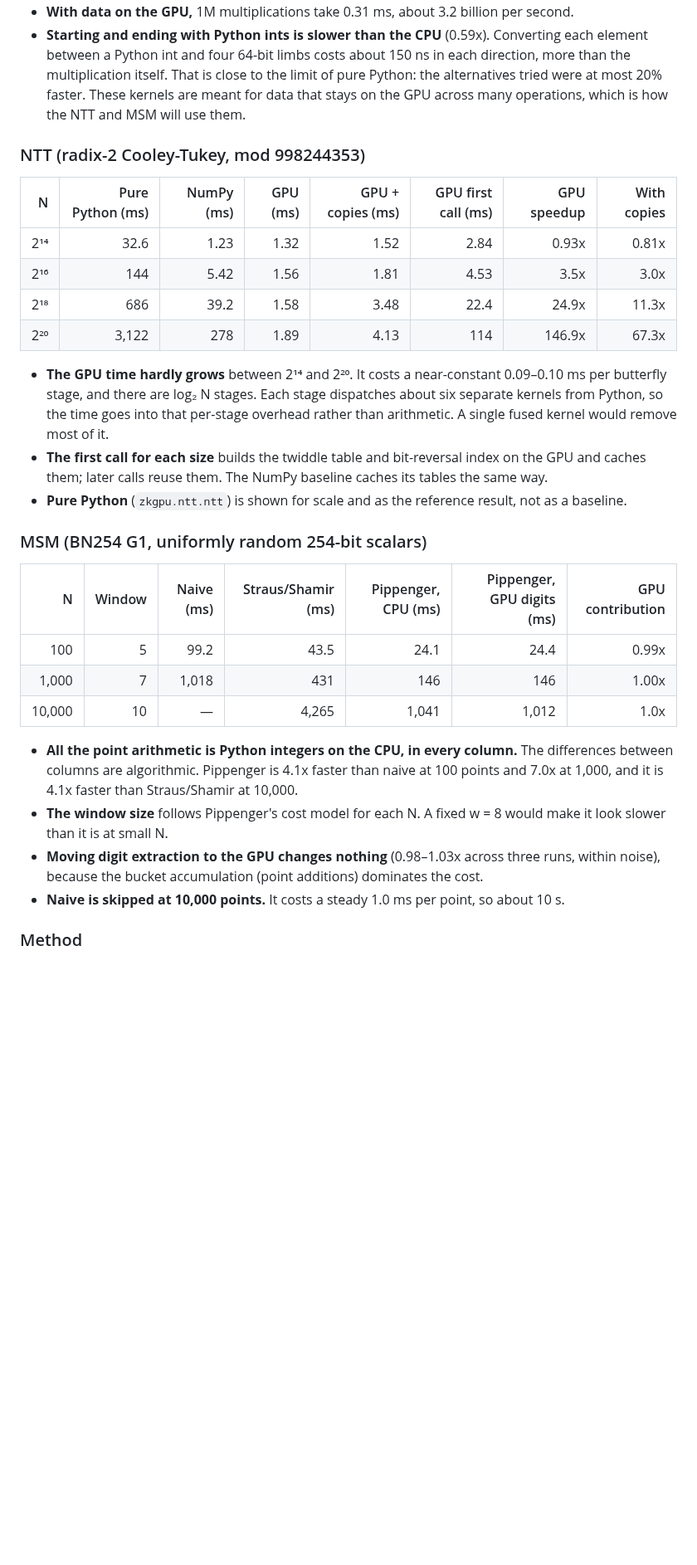
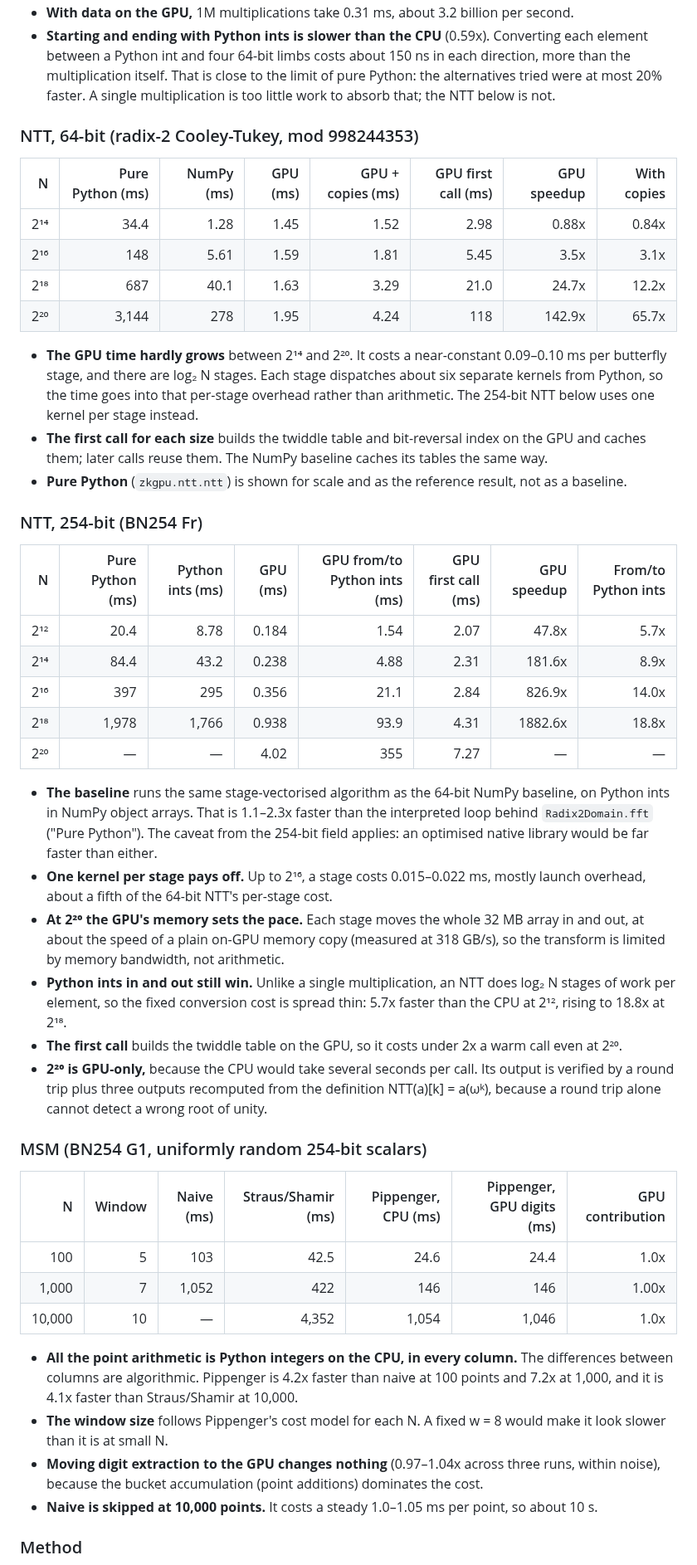
Before and after one commit to erihhh6/zk-gpu-accelerator, a Markdown page: README.md, the part around one of its changes. Shown at 83% size. GitHub-like rendering; blank space fills up the shorter version.

```diff
--- a/README.md
+++ b/README.md
@@ -94,31 +96,48 @@ One multiplication per element is too little work to pay for moving the data, so
 - **With data on the GPU,** 1M multiplications take 0.31 ms, about 3.2 billion per second.
-- **Starting and ending with Python ints is slower than the CPU** (0.59x). Converting each element between a Python int and four 64-bit limbs costs about 150 ns in each direction, more than the multiplication itself. That is close to the limit of pure Python: the alternatives tried were at most 20% faster. These kernels are meant for data that stays on the GPU across many operations, which is how the NTT and MSM will use them.
+- **Starting and ending with Python ints is slower than the CPU** (0.59x). Converting each element between a Python int and four 64-bit limbs costs about 150 ns in each direction, more than the multiplication itself. That is close to the limit of pure Python: the alternatives tried were at most 20% faster. A single multiplication is too little work to absorb that; the NTT below is not.
 
-### NTT (radix-2 Cooley-Tukey, mod 998244353)
+### NTT, 64-bit (radix-2 Cooley-Tukey, mod 998244353)
 
 | N | Pure Python (ms) | NumPy (ms) | GPU (ms) | GPU + copies (ms) | GPU first call (ms) | GPU speedup | With copies |
 |---:|---:|---:|---:|---:|---:|---:|---:|
-| 2¹⁴ | 32.6 | 1.23 | 1.32 | 1.52 | 2.84 | 0.93x | 0.81x |
-| 2¹⁶ | 144 | 5.42 | 1.56 | 1.81 | 4.53 | 3.5x | 3.0x |
-| 2¹⁸ | 686 | 39.2 | 1.58 | 3.48 | 22.4 | 24.9x | 11.3x |
-| 2²⁰ | 3,122 | 278 | 1.89 | 4.13 | 114 | 146.9x | 67.3x |
+| 2¹⁴ | 34.4 | 1.28 | 1.45 | 1.52 | 2.98 | 0.88x | 0.84x |
+| 2¹⁶ | 148 | 5.61 | 1.59 | 1.81 | 5.45 | 3.5x | 3.1x |
+| 2¹⁸ | 687 | 40.1 | 1.63 | 3.29 | 21.0 | 24.7x | 12.2x |
+| 2²⁰ | 3,144 | 278 | 1.95 | 4.24 | 118 | 142.9x | 65.7x |
 
-- **The GPU time hardly grows** between 2¹⁴ and 2²⁰. It costs a near-constant 0.09–0.10 ms per butterfly stage, and there are log₂ N stages. Each stage dispatches about six separate kernels from Python, so the time goes into that per-stage overhead rather than arithmetic. A single fused kernel would remove most of it.
+- **The GPU time hardly grows** between 2¹⁴ and 2²⁰. It costs a near-constant 0.09–0.10 ms per butterfly stage, and there are log₂ N stages. Each stage dispatches about six separate kernels from Python, so the time goes into that per-stage overhead rather than arithmetic. The 254-bit NTT below uses one kernel per stage instead.
 - **The first call for each size** builds the twiddle table and bit-reversal index on the GPU and caches them; later calls reuse them. The NumPy baseline caches its tables the same way.
 - **Pure Python** (`zkgpu.ntt.ntt`) is shown for scale and as the reference result, not as a baseline.
+
+### NTT, 254-bit (BN254 Fr)
+
+| N | Pure Python (ms) | Python ints (ms) | GPU (ms) | GPU from/to Python ints (ms) | GPU first call (ms) | GPU speedup | From/to Python ints |
+|---:|---:|---:|---:|---:|---:|---:|---:|
+| 2¹² | 20.4 | 8.78 | 0.184 | 1.54 | 2.07 | 47.8x | 5.7x |
+| 2¹⁴ | 84.4 | 43.2 | 0.238 | 4.88 | 2.31 | 181.6x | 8.9x |
+| 2¹⁶ | 397 | 295 | 0.356 | 21.1 | 2.84 | 826.9x | 14.0x |
+| 2¹⁸ | 1,978 | 1,766 | 0.938 | 93.9 | 4.31 | 1882.6x | 18.8x |
+| 2²⁰ | — | — | 4.02 | 355 | 7.27 | — | — |
+
+- **The baseline** runs the same stage-vectorised algorithm as the 64-bit NumPy baseline, on Python ints in NumPy object arrays. That is 1.1–2.3x faster than the interpreted loop behind `Radix2Domain.fft` ("Pure Python"). The caveat from the 254-bit field applies: an optimised native library would be far faster than either.
+- **One kernel per stage pays off.** Up to 2¹⁶, a stage costs 0.015–0.022 ms, mostly launch overhead, about a fifth of the 64-bit NTT's per-stage cost.
+- **At 2²⁰ the GPU's memory sets the pace.** Each stage moves the whole 32 MB array in and out, at about the speed of a plain on-GPU memory copy (measured at 318 GB/s), so the transform is limited by memory bandwidth, not arithmetic.
+- **Python ints in and out still win.** Unlike a single multiplication, an NTT does log₂ N stages of work per element, so the fixed conversion cost is spread thin: 5.7x faster than the CPU at 2¹², rising to 18.8x at 2¹⁸.
+- **The first call** builds the twiddle table on the GPU, so it costs under 2x a warm call even at 2²⁰.
+- **2²⁰ is GPU-only,** because the CPU would take several seconds per call. Its output is verified by a round trip plus three outputs recomputed from the definition NTT(a)[k] = a(ωᵏ), because a round trip alone cannot detect a wrong root of unity.
 
 ### MSM (BN254 G1, uniformly random 254-bit scalars)
 
 | N | Window | Naive (ms) | Straus/Shamir (ms) | Pippenger, CPU (ms) | Pippenger, GPU digits (ms) | GPU contribution |
 |---:|---:|---:|---:|---:|---:|---:|
-| 100 | 5 | 99.2 | 43.5 | 24.1 | 24.4 | 0.99x |
-| 1,000 | 7 | 1,018 | 431 | 146 | 146 | 1.00x |
-| 10,000 | 10 | — | 4,265 | 1,041 | 1,012 | 1.0x |
+| 100 | 5 | 103 | 42.5 | 24.6 | 24.4 | 1.0x |
+| 1,000 | 7 | 1,052 | 422 | 146 | 146 | 1.00x |
+| 10,000 | 10 | — | 4,352 | 1,054 | 1,046 | 1.0x |
 
-- **All the point arithmetic is Python integers on the CPU, in every column.** The differences between columns are algorithmic. Pippenger is 4.1x faster than naive at 100 points and 7.0x at 1,000, and it is 4.1x faster than Straus/Shamir at 10,000.
+- **All the point arithmetic is Python integers on the CPU, in every column.** The differences between columns are algorithmic. Pippenger is 4.2x faster than naive at 100 points and 7.2x at 1,000, and it is 4.1x faster than Straus/Shamir at 10,000.
 - **The window size** follows Pippenger's cost model for each N. A fixed w = 8 would make it look slower than it is at small N.
-- **Moving digit extraction to the GPU changes nothing** (0.98–1.03x across three runs, within noise), because the bucket accumulation (point additions) dominates the cost.
-- **Naive is skipped at 10,000 points.** It costs a steady 1.0 ms per point, so about 10 s.
+- **Moving digit extraction to the GPU changes nothing** (0.97–1.04x across three runs, within noise), because the bucket accumulation (point additions) dominates the cost.
+- **Naive is skipped at 10,000 points.** It costs a steady 1.0–1.05 ms per point, so about 10 s.
 
 ### Method
 
```
Also changed, not shown: other parts of README.md (+25 -23 lines), results/latency_comparison.png, results/latency_comparison_dark.png, results/speedup_curve.png, results/speedup_curve_dark.png, 1 other file.
